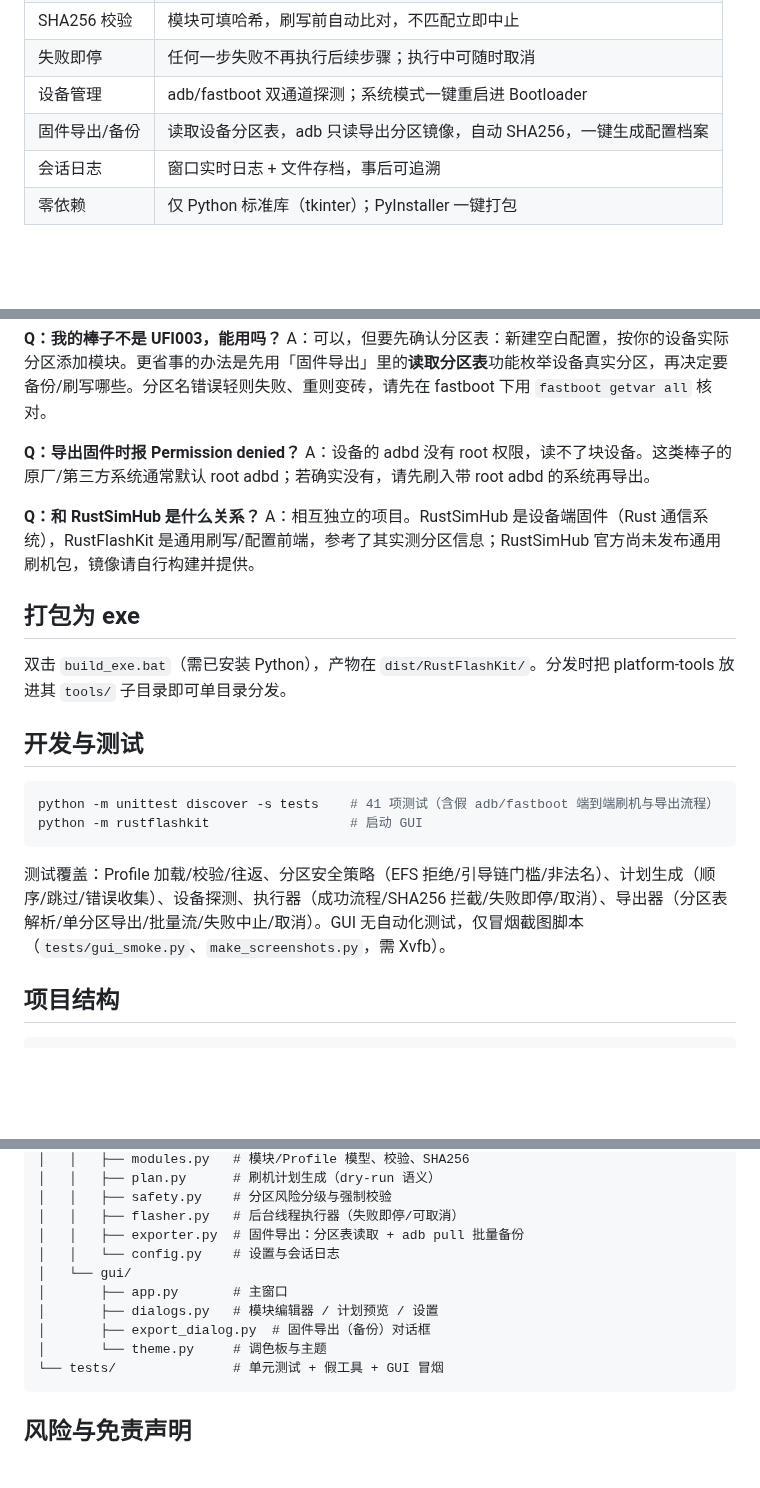
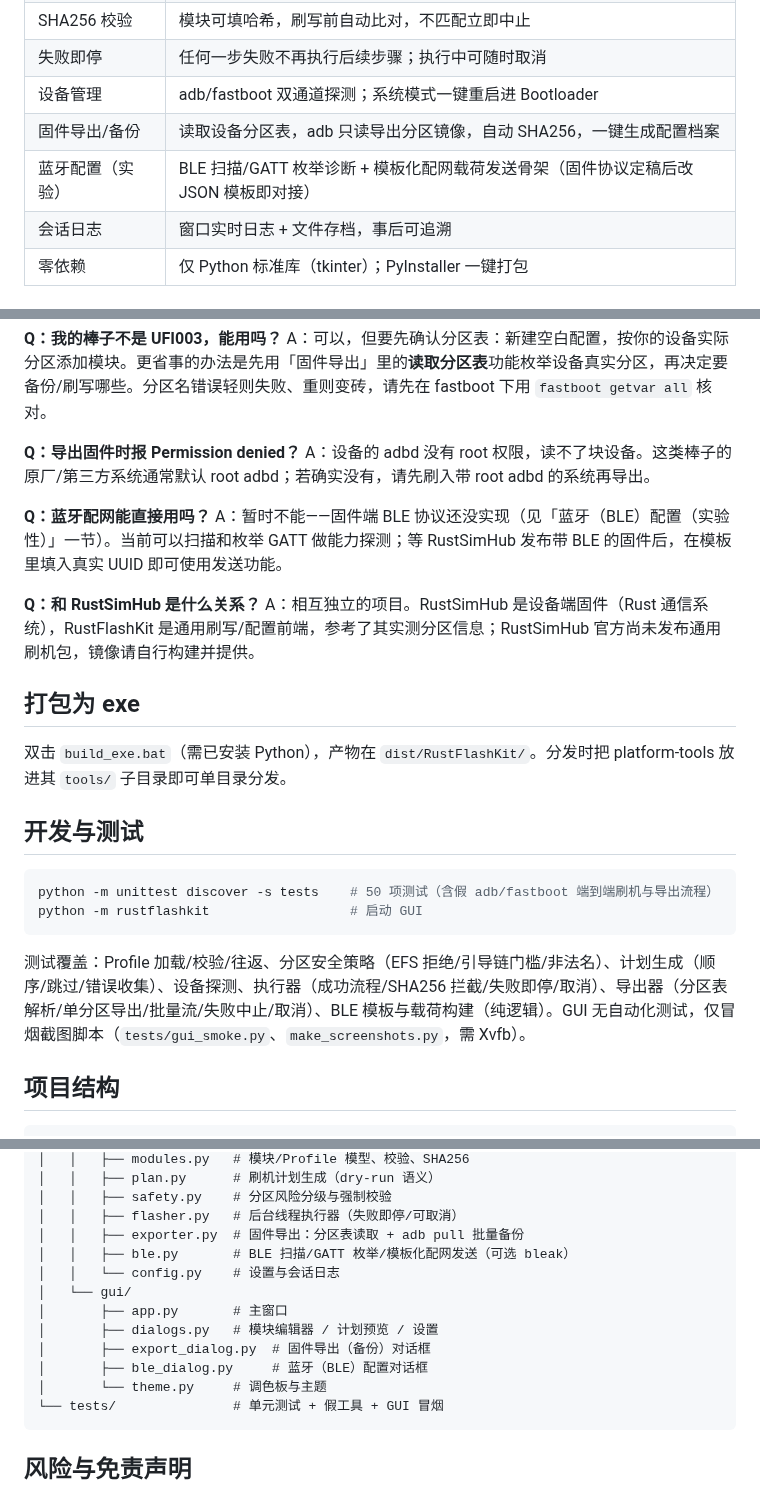
Before and after one commit to Viper-Boss/RustFlashKit, a Markdown page: README.md, 3 parts joined by grey strips. Rendered like a GitHub page; blank space fills up the shorter version.

Commit message:
feat: 蓝牙（BLE）配置（实验性）——扫描/GATT枚举诊断 + 模板化配网发送骨架（固件协议待定稿）；v0.4.0

````diff
--- a/README.md
+++ b/README.md
@@ -75,6 +76,7 @@ RustFlashKit 是一个运行在 **Windows** 上的图形化刷机工具，面向
 | 失败即停 | 任何一步失败不再执行后续步骤；执行中可随时取消 |
 | 设备管理 | adb/fastboot 双通道探测；系统模式一键重启进 Bootloader |
 | 固件导出/备份 | 读取设备分区表，adb 只读导出分区镜像，自动 SHA256，一键生成配置档案 |
+| 蓝牙配置（实验） | BLE 扫描/GATT 枚举诊断 + 模板化配网载荷发送骨架（固件协议定稿后改 JSON 模板即对接） |
 | 会话日志 | 窗口实时日志 + 文件存档，事后可追溯 |
 | 零依赖 | 仅 Python 标准库（tkinter）；PyInstaller 一键打包 |
 
@@ -200,6 +217,9 @@ A：可以，但要先确认分区表：新建空白配置，按你的设备实
 **Q：导出固件时报 Permission denied？**
 A：设备的 adbd 没有 root 权限，读不了块设备。这类棒子的原厂/第三方系统通常默认 root adbd；若确实没有，请先刷入带 root adbd 的系统再导出。
 
+**Q：蓝牙配网能直接用吗？**
+A：暂时不能——固件端 BLE 协议还没实现（见「蓝牙（BLE）配置（实验性）」一节）。当前可以扫描和枚举 GATT 做能力探测；等 RustSimHub 发布带 BLE 的固件后，在模板里填入真实 UUID 即可使用发送功能。
+
 **Q：和 RustSimHub 是什么关系？**
 A：相互独立的项目。RustSimHub 是设备端固件（Rust 通信系统），RustFlashKit 是通用刷写/配置前端，参考了其实测分区信息；RustSimHub 官方尚未发布通用刷机包，镜像请自行构建并提供。
 
@@ -210,11 +230,11 @@ A：相互独立的项目。RustSimHub 是设备端固件（Rust 通信系统）
 ## 开发与测试
 
 ```bash
-python -m unittest discover -s tests    # 41 项测试（含假 adb/fastboot 端到端刷机与导出流程）
+python -m unittest discover -s tests    # 50 项测试（含假 adb/fastboot 端到端刷机与导出流程）
 python -m rustflashkit                  # 启动 GUI
 ```
 
-测试覆盖：Profile 加载/校验/往返、分区安全策略（EFS 拒绝/引导链门槛/非法名）、计划生成（顺序/跳过/错误收集）、设备探测、执行器（成功流程/SHA256 拦截/失败即停/取消）、导出器（分区表解析/单分区导出/批量流/失败中止/取消）。GUI 无自动化测试，仅冒烟截图脚本（`tests/gui_smoke.py`、`make_screenshots.py`，需 Xvfb）。
+测试覆盖：Profile 加载/校验/往返、分区安全策略（EFS 拒绝/引导链门槛/非法名）、计划生成（顺序/跳过/错误收集）、设备探测、执行器（成功流程/SHA256 拦截/失败即停/取消）、导出器（分区表解析/单分区导出/批量流/失败中止/取消）、BLE 模板与载荷构建（纯逻辑）。GUI 无自动化测试，仅冒烟截图脚本（`tests/gui_smoke.py`、`make_screenshots.py`，需 Xvfb）。
 
 ## 项目结构
 
@@ -233,11 +253,13 @@ RustFlashKit/
 │   │   ├── safety.py    # 分区风险分级与强制校验
 │   │   ├── flasher.py   # 后台线程执行器（失败即停/可取消）
 │   │   ├── exporter.py  # 固件导出：分区表读取 + adb pull 批量备份
+│   │   ├── ble.py       # BLE 扫描/GATT 枚举/模板化配网发送（可选 bleak）
 │   │   └── config.py    # 设置与会话日志
 │   └── gui/
 │       ├── app.py       # 主窗口
 │       ├── dialogs.py   # 模块编辑器 / 计划预览 / 设置
 │       ├── export_dialog.py  # 固件导出（备份）对话框
+│       ├── ble_dialog.py     # 蓝牙（BLE）配置对话框
 │       └── theme.py     # 调色板与主题
 └── tests/               # 单元测试 + 假工具 + GUI 冒烟
 ```
````
Also changed, not shown: other parts of README.md (+17 -1 lines), docs/screenshots/ble-dialog.png (added), docs/screenshots/main-window.png, 7 other files.
